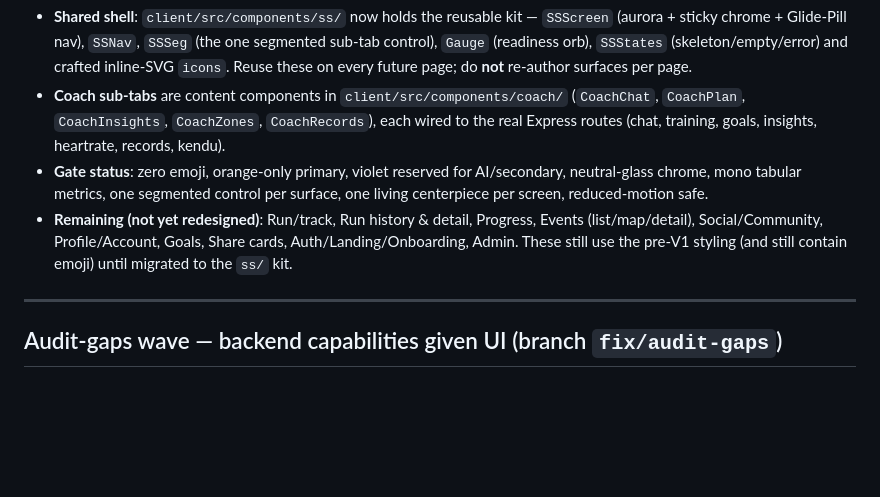
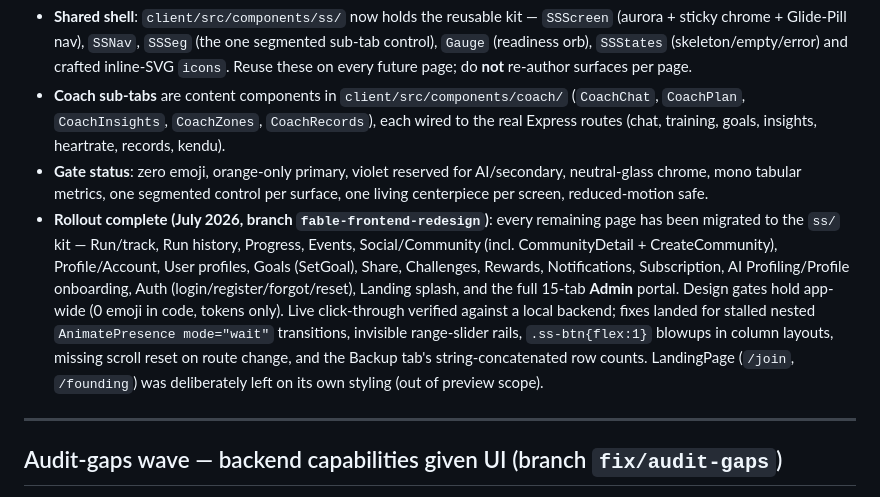
Before and after one commit to Exploring-To-See/Sprint-Society, a Markdown page: docs/PM-GUIDE.md, the part around the change. Rendered like a GitHub page; blank space fills up the shorter version.

Commit message:
docs(pm): mark Design V1 rollout complete across all pages + admin
Co-Authored-By: Claude Opus 4.8 <noreply@anthropic.com>

```diff
--- a/docs/PM-GUIDE.md
+++ b/docs/PM-GUIDE.md
@@ -603,7 +603,7 @@ The **AI Coach** route (`/coach`) and the standalone `/plan`, `/heart-rate`, `/r
 - **Shared shell**: `client/src/components/ss/` now holds the reusable kit — `SSScreen` (aurora + sticky chrome + Glide-Pill nav), `SSNav`, `SSSeg` (the one segmented sub-tab control), `Gauge` (readiness orb), `SSStates` (skeleton/empty/error) and crafted inline-SVG `icons`. Reuse these on every future page; do **not** re-author surfaces per page.
 - **Coach sub-tabs** are content components in `client/src/components/coach/` (`CoachChat`, `CoachPlan`, `CoachInsights`, `CoachZones`, `CoachRecords`), each wired to the real Express routes (chat, training, goals, insights, heartrate, records, kendu).
 - **Gate status**: zero emoji, orange-only primary, violet reserved for AI/secondary, neutral-glass chrome, mono tabular metrics, one segmented control per surface, one living centerpiece per screen, reduced-motion safe.
-- **Remaining (not yet redesigned)**: Run/track, Run history & detail, Progress, Events (list/map/detail), Social/Community, Profile/Account, Goals, Share cards, Auth/Landing/Onboarding, Admin. These still use the pre-V1 styling (and still contain emoji) until migrated to the `ss/` kit.
+- **Rollout complete (July 2026, branch `fable-frontend-redesign`)**: every remaining page has been migrated to the `ss/` kit — Run/track, Run history, Progress, Events, Social/Community (incl. CommunityDetail + CreateCommunity), Profile/Account, User profiles, Goals (SetGoal), Share, Challenges, Rewards, Notifications, Subscription, AI Profiling/Profile onboarding, Auth (login/register/forgot/reset), Landing splash, and the full 15-tab **Admin** portal. Design gates hold app-wide (0 emoji in code, tokens only). Live click-through verified against a local backend; fixes landed for stalled nested `AnimatePresence mode="wait"` transitions, invisible range-slider rails, `.ss-btn{flex:1}` blowups in column layouts, missing scroll reset on route change, and the Backup tab's string-concatenated row counts. LandingPage (`/join`, `/founding`) was deliberately left on its own styling (out of preview scope).
 
 ---
 
```
